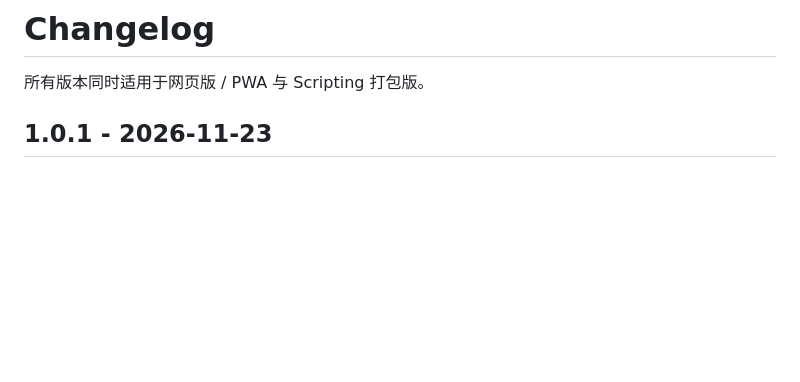
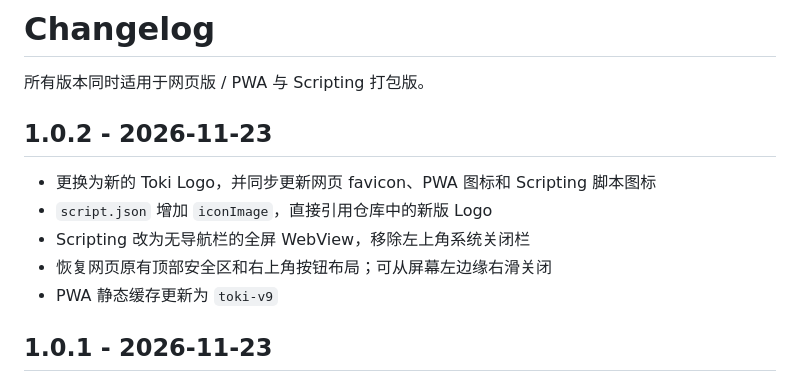
Before and after one commit to SylvanRoe/Toki, a Markdown page: CHANGELOG.md, the part around the change. GitHub-like rendering; blank space fills up the shorter version.

Commit message:
Release Toki v1.0.2

```diff
--- a/CHANGELOG.md
+++ b/CHANGELOG.md
@@ -1,6 +1,14 @@
 # Changelog
 
 所有版本同时适用于网页版 / PWA 与 Scripting 打包版。
+
+## 1.0.2 - 2026-11-23
+
+- 更换为新的 Toki Logo，并同步更新网页 favicon、PWA 图标和 Scripting 脚本图标
+- `script.json` 增加 `iconImage`，直接引用仓库中的新版 Logo
+- Scripting 改为无导航栏的全屏 WebView，移除左上角系统关闭栏
+- 恢复网页原有顶部安全区和右上角按钮布局；可从屏幕左边缘右滑关闭
+- PWA 静态缓存更新为 `toki-v9`
 
 ## 1.0.1 - 2026-11-23
 
```
Also changed, not shown: README.md (+1 -1 lines), web/icon-512.png, web/icon.png, 7 other files.
